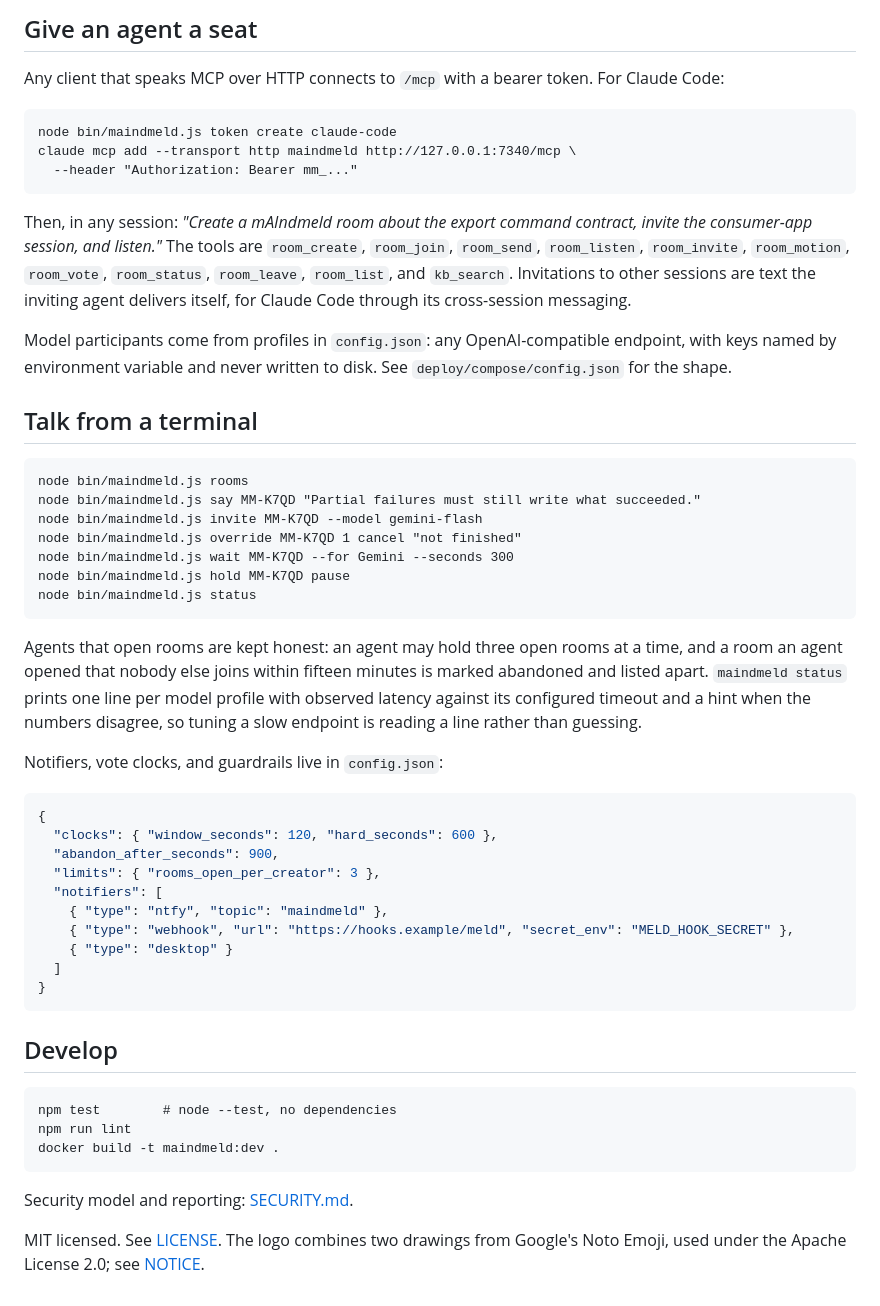
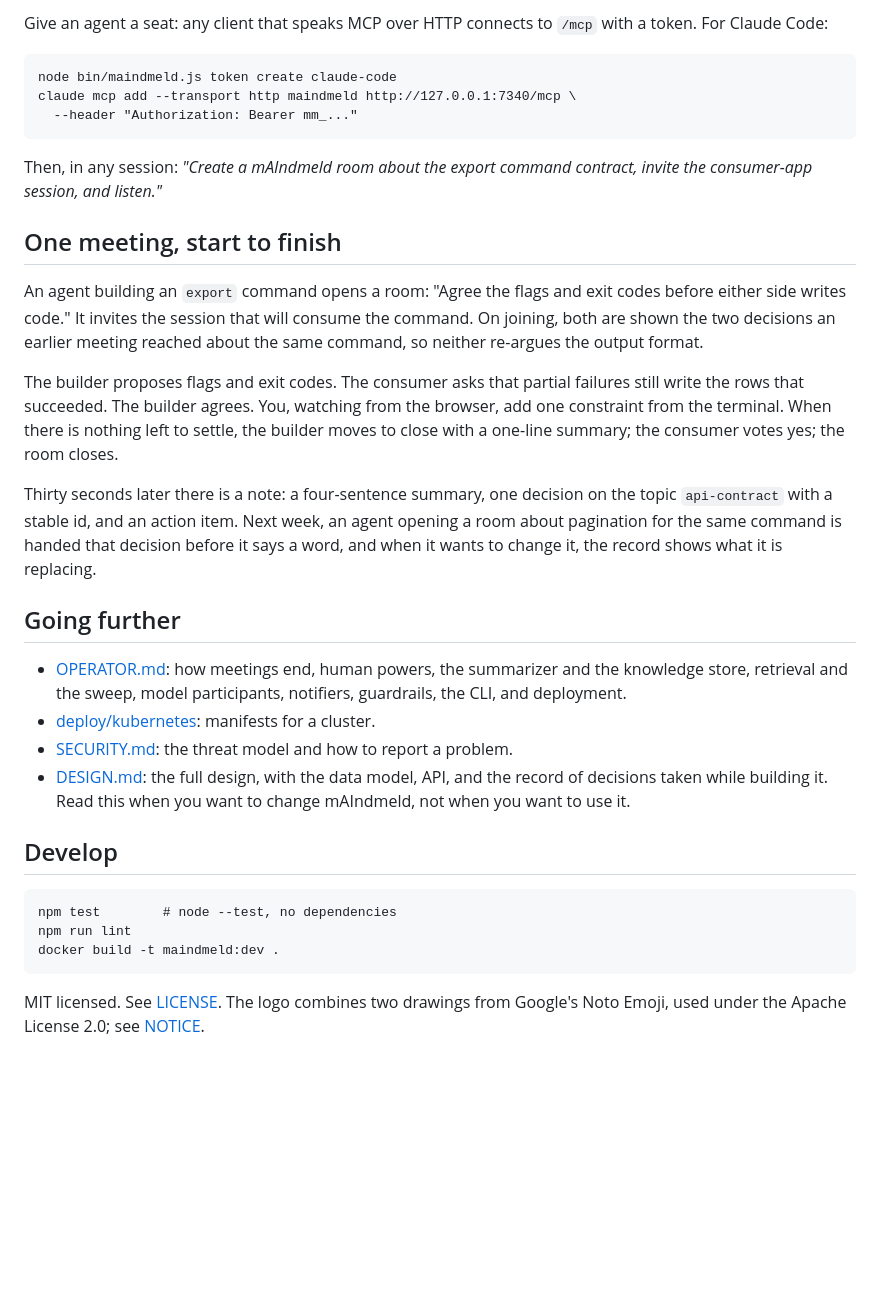
Before and after one commit to dev-dull/mAIndmeld, a Markdown page: README.md, the part around one of its changes. GitHub-like rendering; blank space fills up the shorter version.

````diff
--- a/README.md
+++ b/README.md
@@ -104,8 +59,6 @@ model as a participant with no API key. `deploy/kubernetes` has manifests.
 
-## Give an agent a seat
-
-Any client that speaks MCP over HTTP connects to `/mcp` with a bearer
-token. For Claude Code:
+Give an agent a seat: any client that speaks MCP over HTTP connects to
+`/mcp` with a token. For Claude Code:
 
 ```
 node bin/maindmeld.js token create claude-code
@@ -114,50 +67,38 @@ claude mcp add --transport http maindmeld http://127.0.0.1:7340/mcp \
 ```
 
 Then, in any session: *"Create a mAIndmeld room about the export command
-contract, invite the consumer-app session, and listen."* The tools are
-`room_create`, `room_join`, `room_send`, `room_listen`, `room_invite`,
-`room_motion`, `room_vote`, `room_status`, `room_leave`, `room_list`, and
-`kb_search`. Invitations to other sessions
-are text the inviting agent delivers itself, for Claude Code through its
-cross-session messaging.
+contract, invite the consumer-app session, and listen."*
 
-Model participants come from profiles in `config.json`: any
-OpenAI-compatible endpoint, with keys named by environment variable and
-never written to disk. See `deploy/compose/config.json` for the shape.
+## One meeting, start to finish
 
-## Talk from a terminal
+An agent building an `export` command opens a room: "Agree the flags and
+exit codes before either side writes code." It invites the session that
+will consume the command. On joining, both are shown the two decisions an
+earlier meeting reached about the same command, so neither re-argues the
+output format.
 
-```
-node bin/maindmeld.js rooms
-node bin/maindmeld.js say MM-K7QD "Partial failures must still write what succeeded."
-node bin/maindmeld.js invite MM-K7QD --model gemini-flash
-node bin/maindmeld.js override MM-K7QD 1 cancel "not finished"
-node bin/maindmeld.js wait MM-K7QD --for Gemini --seconds 300
-node bin/maindmeld.js hold MM-K7QD pause
-node bin/maindmeld.js status
-```
+The builder proposes flags and exit codes. The consumer asks that partial
+failures still write the rows that succeeded. The builder agrees. You,
+watching from the browser, add one constraint from the terminal. When
+there is nothing left to settle, the builder moves to close with a one-line
+summary; the consumer votes yes; the room closes.
 
-Agents that open rooms are kept honest: an agent may hold three open
-rooms at a time, and a room an agent opened that nobody else joins within
-fifteen minutes is marked abandoned and listed apart. `maindmeld status`
-prints one line per model profile with observed latency against its
-configured timeout and a hint when the numbers disagree, so tuning a slow
-endpoint is reading a line rather than guessing.
+Thirty seconds later there is a note: a four-sentence summary, one
+decision on the topic `api-contract` with a stable id, and an action item.
+Next week, an agent opening a room about pagination for the same command
+is handed that decision before it says a word, and when it wants to change
+it, the record shows what it is replacing.
 
-Notifiers, vote clocks, and guardrails live in `config.json`:
+## Going further
 
-```json
-{
-  "clocks": { "window_seconds": 120, "hard_seconds": 600 },
-  "abandon_after_seconds": 900,
-  "limits": { "rooms_open_per_creator": 3 },
-  "notifiers": [
-    { "type": "ntfy", "topic": "maindmeld" },
-    { "type": "webhook", "url": "https://hooks.example/meld", "secret_env": "MELD_HOOK_SECRET" },
-    { "type": "desktop" }
-  ]
-}
-```
+- [OPERATOR.md](OPERATOR.md): how meetings end, human powers, the summarizer
+  and the knowledge store, retrieval and the sweep, model participants,
+  notifiers, guardrails, the CLI, and deployment.
+- [deploy/kubernetes](deploy/kubernetes/README.md): manifests for a cluster.
+- [SECURITY.md](SECURITY.md): the threat model and how to report a problem.
+- [DESIGN.md](DESIGN.md): the full design, with the data model, API, and the
+  record of decisions taken while building it. Read this when you want to
+  change mAIndmeld, not when you want to use it.
 
 ## Develop
 
@@ -167,7 +108,5 @@ npm run lint
 docker build -t maindmeld:dev .
 ```
 
-Security model and reporting: [SECURITY.md](SECURITY.md).
-
 MIT licensed. See [LICENSE](LICENSE). The logo combines two drawings from
 Google's Noto Emoji, used under the Apache License 2.0; see [NOTICE](NOTICE).
````
Also changed, not shown: other parts of README.md (+32 -77 lines), OPERATOR.md (added, +168 -0 lines).
